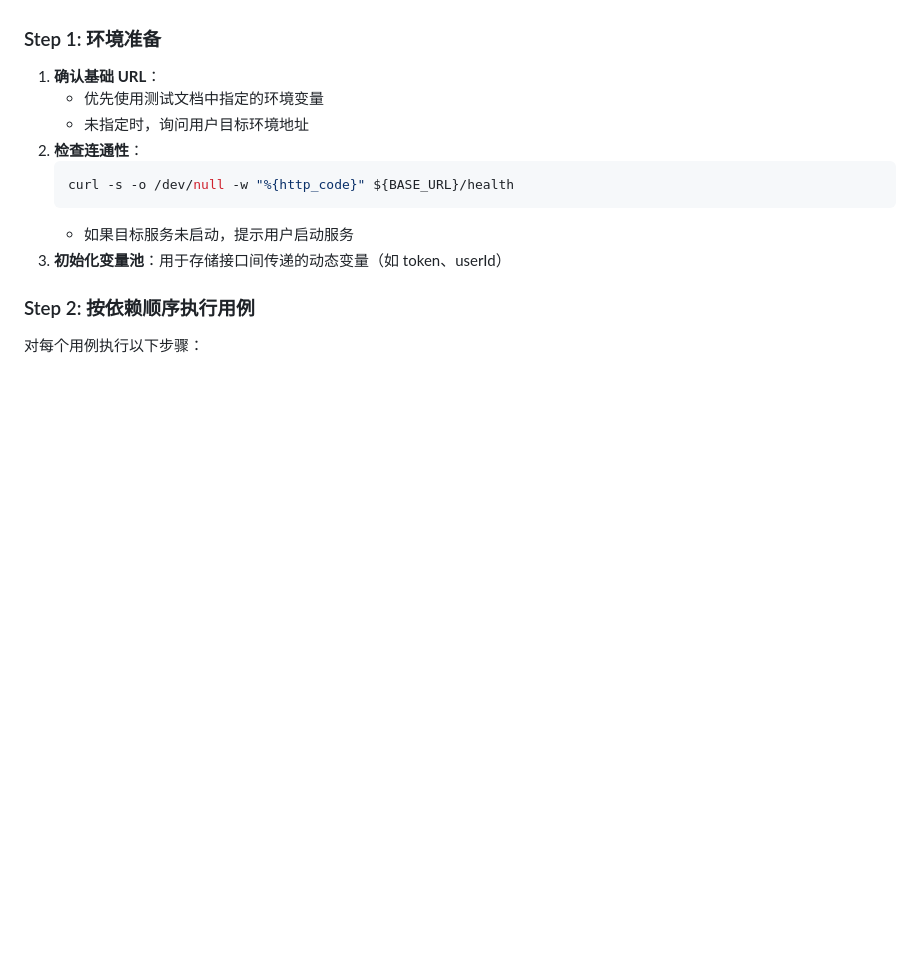
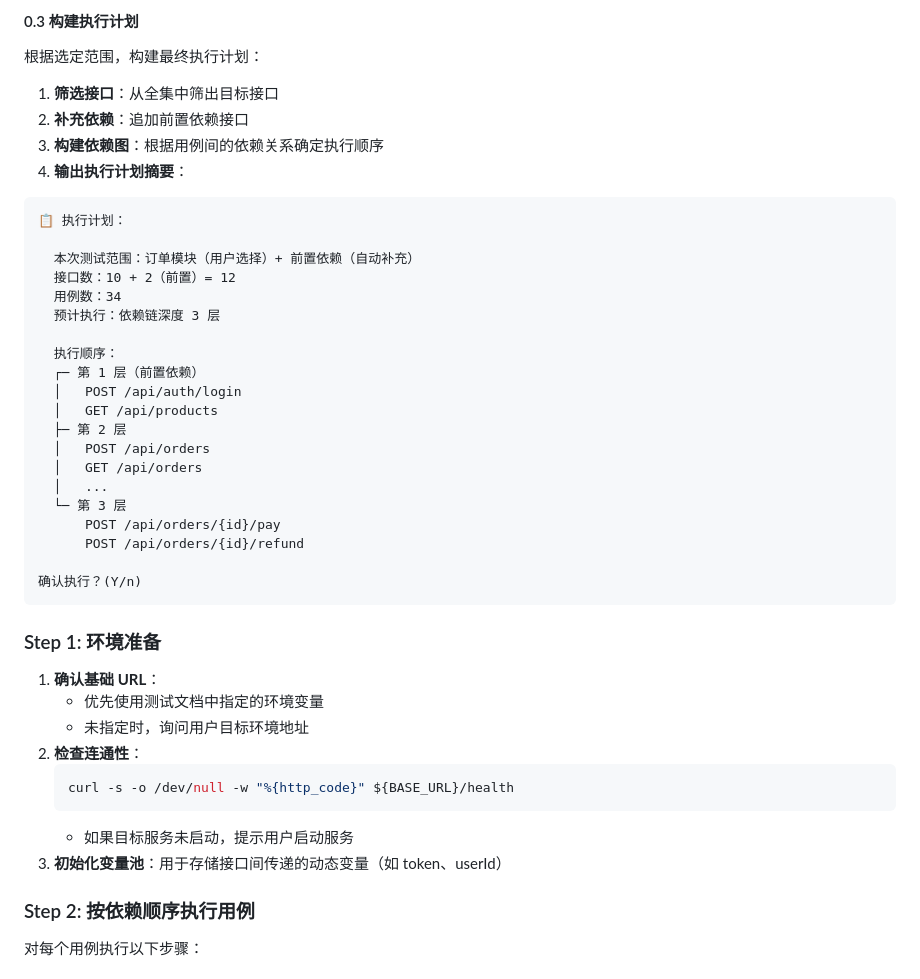
Before and after one commit to minions-Lee/skills, a Markdown page: api-test-executor/SKILL.md, the part around one of its changes. Rendered like a GitHub page; blank space fills up the shorter version.

````diff
--- a/api-test-executor/SKILL.md
+++ b/api-test-executor/SKILL.md
@@ -676,3 +749,34 @@ OrderController.java → POST /api/v1/orders, GET /api/v1/orders/{id}, PUT /api/
+#### 0.3 构建执行计划
+
+根据选定范围，构建最终执行计划：
+
+1. **筛选接口**：从全集中筛出目标接口
+2. **补充依赖**：追加前置依赖接口
+3. **构建依赖图**：根据用例间的依赖关系确定执行顺序
+4. **输出执行计划摘要**：
+
+```
+📋 执行计划：
+
+  本次测试范围：订单模块（用户选择）+ 前置依赖（自动补充）
+  接口数：10 + 2（前置）= 12
+  用例数：34
+  预计执行：依赖链深度 3 层
+
+  执行顺序：
+  ┌─ 第 1 层（前置依赖）
+  │   POST /api/auth/login
+  │   GET /api/products
+  ├─ 第 2 层
+  │   POST /api/orders
+  │   GET /api/orders
+  │   ...
+  └─ 第 3 层
+      POST /api/orders/{id}/pay
+      POST /api/orders/{id}/refund
+
+确认执行？(Y/n)
+```
 
 ### Step 1: 环境准备
 
````
Also changed, not shown: other parts of api-test-executor/SKILL.md (+75 -2 lines).
